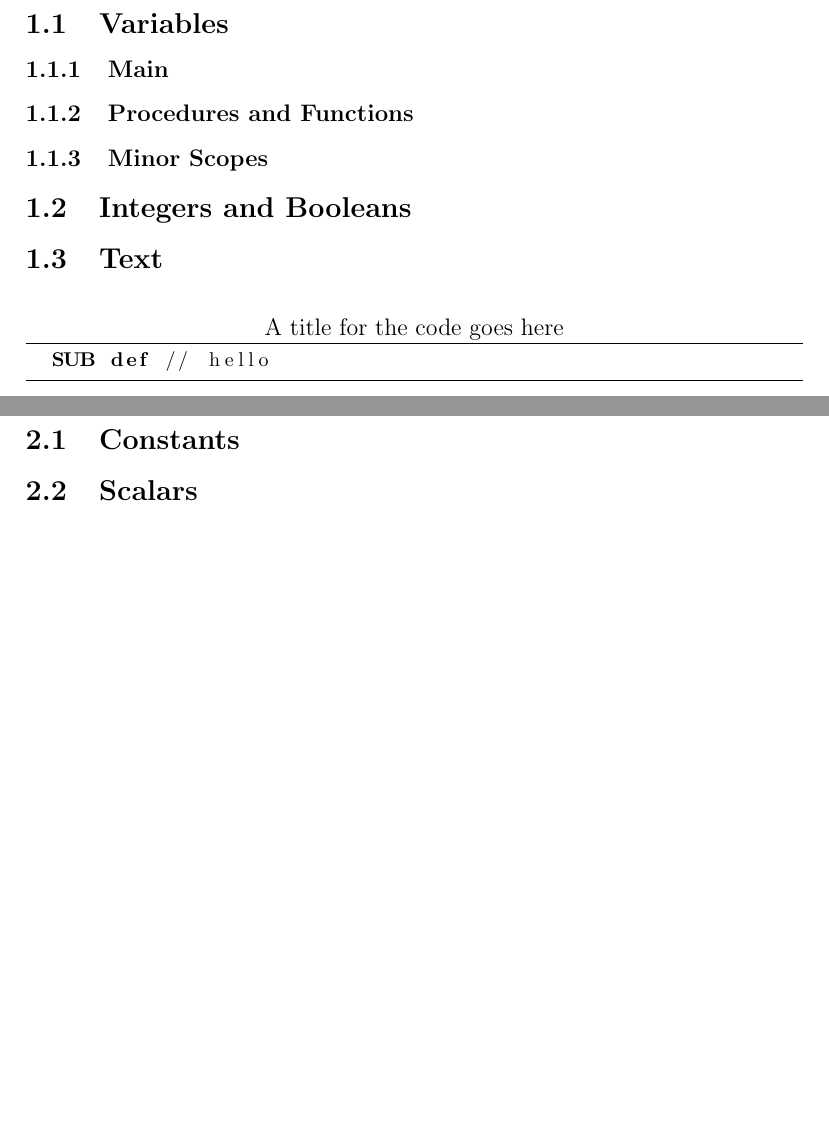
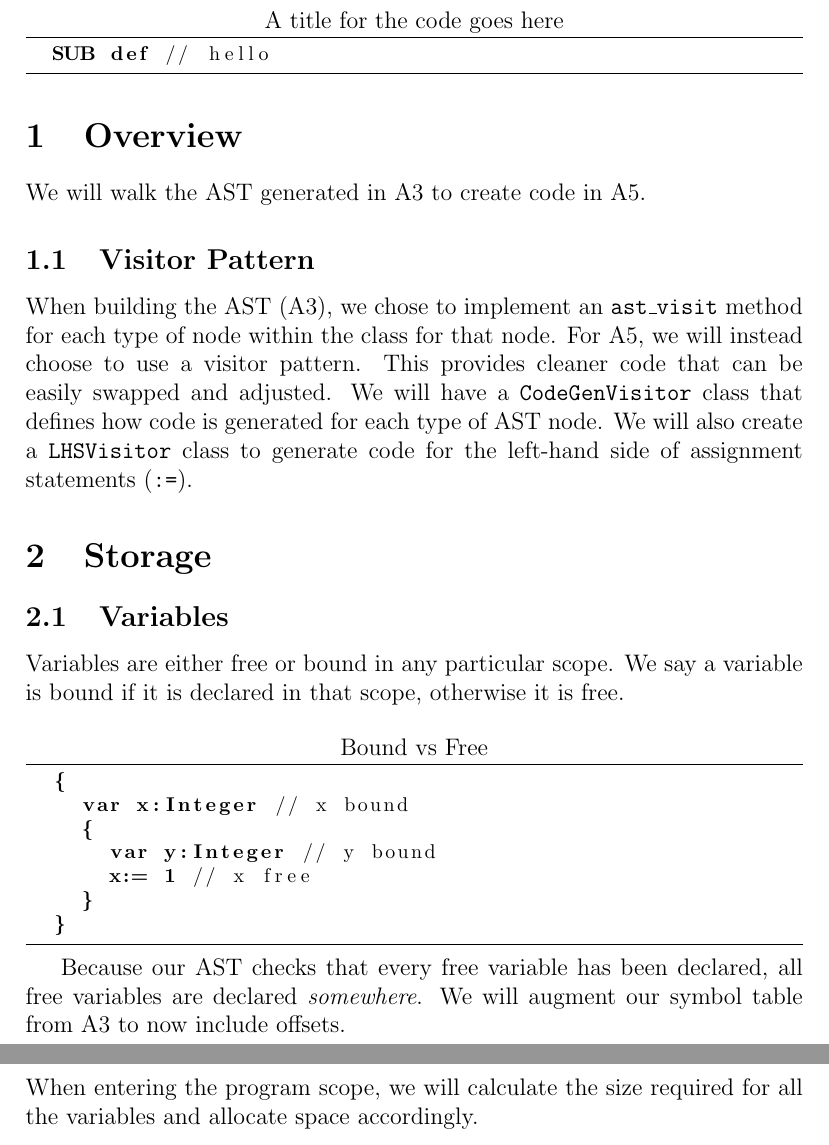
Before and after one commit to terracotaPie/ToyCompiler, a LaTeX document (A4/report/report.tex, which reads A4/report/content/overview.tex, A4/report/content/storage.tex): two parts of pages 2 and 3 of 3 before the commit and two parts of pages 2 and 3 of 4 after it, joined at a grey line, cut at the place of the change, the shorter picture padded with empty space. Compiled offline with pdfLaTeX.

Commit message:
A4-1 done :)

```diff
--- /dev/null
+++ b/A4/report/content/overview.tex
@@ -0,0 +1,11 @@
+\section{Overview}
+We will walk the AST generated in A3 to create code in A5.
+
+\subsection{Visitor Pattern}
+When building the AST (A3), we chose to implement an \texttt{ast\_visit} method
+for each type of node within the class for that node. For A5, we will
+instead choose to use a visitor pattern. This provides cleaner code that can be
+easily swapped and adjusted. We will have a \texttt{CodeGenVisitor} class that
+defines how code is generated for each type of AST node. We will also create a
+\texttt{LHSVisitor} class to generate code for the left-hand side of assignment
+statements (\texttt{:=}).
--- a/A4/report/content/storage.tex
+++ b/A4/report/content/storage.tex
@@ -1,6 +1,24 @@
 \section{Storage}
 \subsection{Variables}
+  Variables are either free or bound in any particular scope. We say a variable
+  is bound if it is declared in that scope, otherwise it is free.
+
+  \begin{code}[Bound vs Free]
+  {
+    var x:Integer // x bound
+    {
+      var y:Integer // y bound
+      x:= 1 // x free
+    }
+  }
+  \end{code}
+
+  Because our AST checks that every free variable has been declared, all free
+  variables are declared \textit{somewhere}. We will augment our symbol table
+  from A3 to now include offsets.
 \subsubsection{Main}
+  When entering the program scope, we will calculate the size required for all
+  the variables and allocate space accordingly.
 \subsubsection{Procedures and Functions}
 \subsubsection{Minor Scopes}
 \subsection{Integers and Booleans}
```
Also changed, not shown: A4/report/report.tex (+5 -4 lines), A4/report/report.pdf (added), 2 other files.
